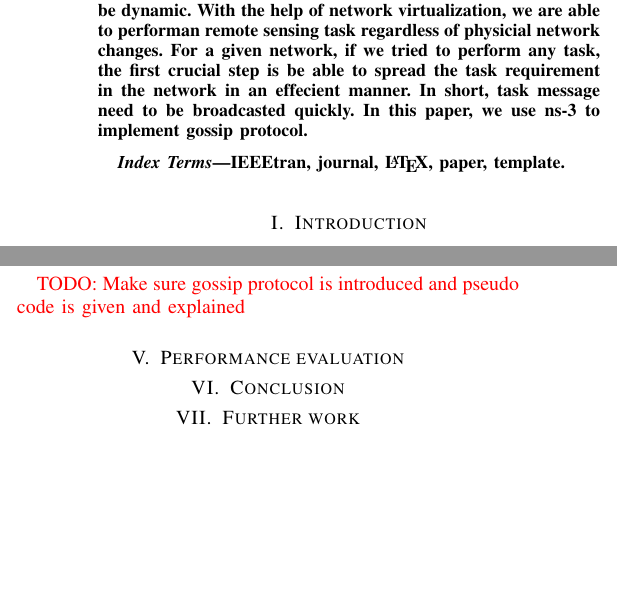
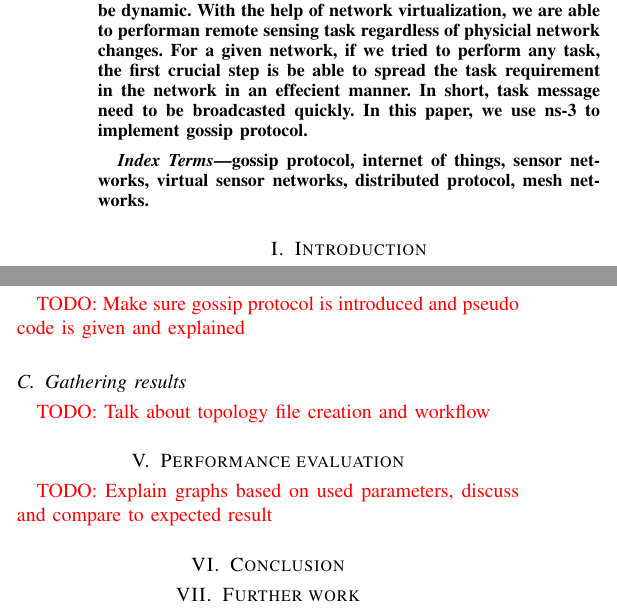
Before and after one commit to tingzhi/GossipApp, a LaTeX paper (paper/Sensor Network Virtualization for Cloud-based Remote Sensing.tex): two parts of the columns of pages 1 and 2 of 3, joined at a grey line, cut so that both start at the same text, the shorter picture padded with empty space. Compiled offline with pdfLaTeX.

Commit message:
[paper] Add sections / index terms

```diff
--- a/paper/Sensor Network Virtualization for Cloud-based Remote Sensing.tex
+++ b/paper/Sensor Network Virtualization for Cloud-based Remote Sensing.tex
@@ -445,7 +445,7 @@ In real world, the actual network infrastructure can be dynamic. With the help o
 
 % Note that keywords are not normally used for peerreview papers.
 \begin{IEEEkeywords}
-IEEEtran, journal, \LaTeX, paper, template.
+gossip protocol, internet of things, sensor networks, virtual sensor networks, distributed protocol, mesh networks.
 \end{IEEEkeywords}
 
 
@@ -670,15 +670,18 @@ To solve the goals outlined in section~\ref{sec:problem} and implement them in n
 \subsection{Gossip protocol implementation}
 \textcolor{red}{TODO: Make sure gossip protocol is introduced and pseudo code is given and explained}
 
+\subsection{Gathering results}
+\textcolor{red}{TODO: Talk about topology file creation and workflow}
+
 \section{Performance evaluation}
-
+\textcolor{red}{TODO: Explain graphs based on used parameters, discuss and compare to expected result}
 
 \section{Conclusion}
 
 
 \section{Further work}
-
-
+% Maybe the hop-update extension?
+% #links vs #nodes...
 
 % if have a single appendix:
 %\appendix[Proof of the Zonklar Equations]
```
